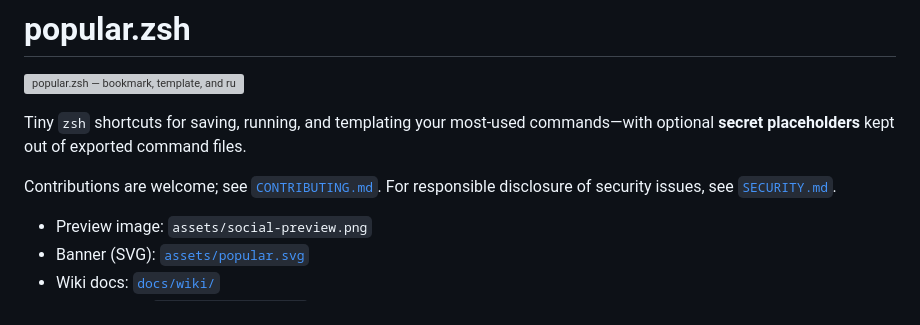
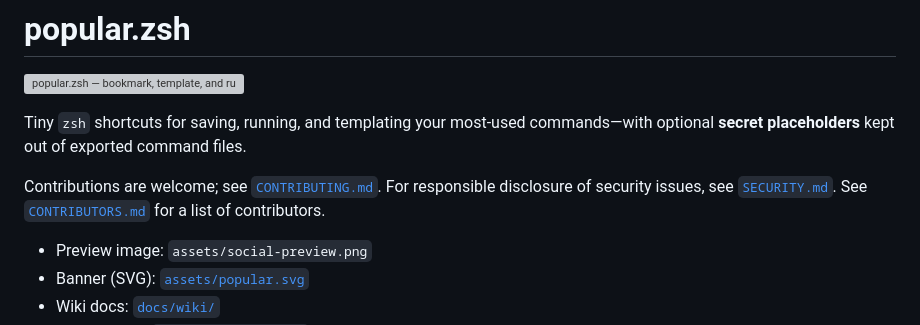
Before and after one commit to sajjadRabiee/popular-zsh, a Markdown page: README.md, the part around the change. Drawn GitHub-style; grey boxes are pictures that could not be loaded.

Commit message:
Add CONTRIBUTORS.md to acknowledge contributions and update README.md for contributor reference

```diff
--- a/README.md
+++ b/README.md
@@ -4,7 +4,7 @@
 
 Tiny `zsh` shortcuts for saving, running, and templating your most-used commands—with optional **secret placeholders** kept out of exported command files.
 
-Contributions are welcome; see [`CONTRIBUTING.md`](CONTRIBUTING.md). For responsible disclosure of security issues, see [`SECURITY.md`](SECURITY.md).
+Contributions are welcome; see [`CONTRIBUTING.md`](CONTRIBUTING.md). For responsible disclosure of security issues, see [`SECURITY.md`](SECURITY.md). See [`CONTRIBUTORS.md`](CONTRIBUTORS.md) for a list of contributors.
 
 - Preview image: `assets/social-preview.png`
 - Banner (SVG): [`assets/popular.svg`](assets/popular.svg)
```
Also changed, not shown: CONTRIBUTORS.md (added, +17 -0 lines).
